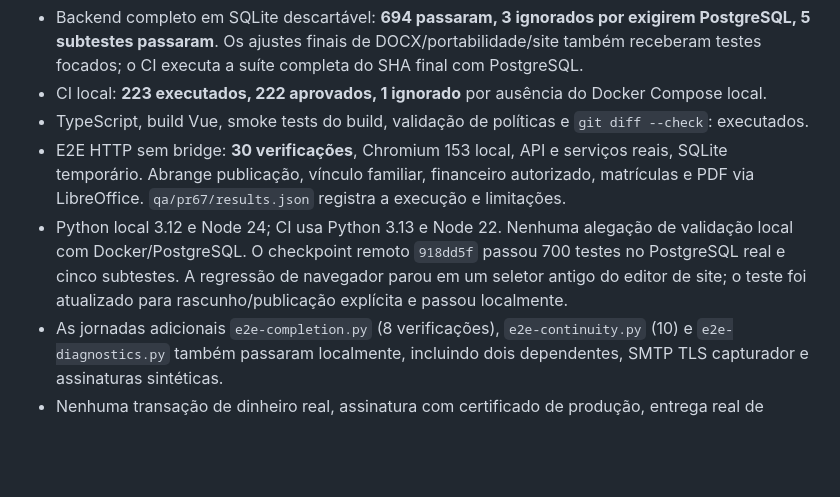
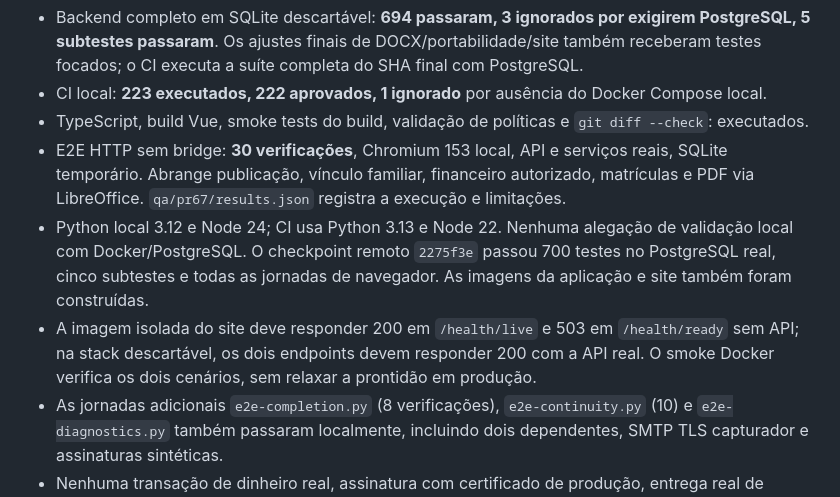
Before and after one commit to wkarts/PIGE360-self, a Markdown page: docs/pr67-workflows.md, the part around the change. GitHub-like rendering; blank space fills up the shorter version.

Commit message:
docs(qa): record dependency-aware container readiness checks

```diff
--- a/docs/pr67-workflows.md
+++ b/docs/pr67-workflows.md
@@ -77,7 +77,8 @@ As composições são próprias; não incorporam marca, fotografias ou textos de
 - CI local: **223 executados, 222 aprovados, 1 ignorado** por ausência do Docker Compose local.
 - TypeScript, build Vue, smoke tests do build, validação de políticas e `git diff --check`: executados.
 - E2E HTTP sem bridge: **30 verificações**, Chromium 153 local, API e serviços reais, SQLite temporário. Abrange publicação, vínculo familiar, financeiro autorizado, matrículas e PDF via LibreOffice. `qa/pr67/results.json` registra a execução e limitações.
-- Python local 3.12 e Node 24; CI usa Python 3.13 e Node 22. Nenhuma alegação de validação local com Docker/PostgreSQL. O checkpoint remoto `918dd5f` passou 700 testes no PostgreSQL real e cinco subtestes. A regressão de navegador parou em um seletor antigo do editor de site; o teste foi atualizado para rascunho/publicação explícita e passou localmente.
+- Python local 3.12 e Node 24; CI usa Python 3.13 e Node 22. Nenhuma alegação de validação local com Docker/PostgreSQL. O checkpoint remoto `2275f3e` passou 700 testes no PostgreSQL real, cinco subtestes e todas as jornadas de navegador. As imagens da aplicação e site também foram construídas.
+- A imagem isolada do site deve responder 200 em `/health/live` e 503 em `/health/ready` sem API; na stack descartável, os dois endpoints devem responder 200 com a API real. O smoke Docker verifica os dois cenários, sem relaxar a prontidão em produção.
 - As jornadas adicionais `e2e-completion.py` (8 verificações), `e2e-continuity.py` (10) e `e2e-diagnostics.py` também passaram localmente, incluindo dois dependentes, SMTP TLS capturador e assinaturas sintéticas.
 - Nenhuma transação de dinheiro real, assinatura com certificado de produção, entrega real de comunicação, implantação ou teste em Firefox/WebKit.
 - Os contratos privados de referência não foram ativados para uma escola: exigem decisões institucionais e correção/revisão do layout original. O fluxo genérico foi testado com documento sintético e PDF real.
```
